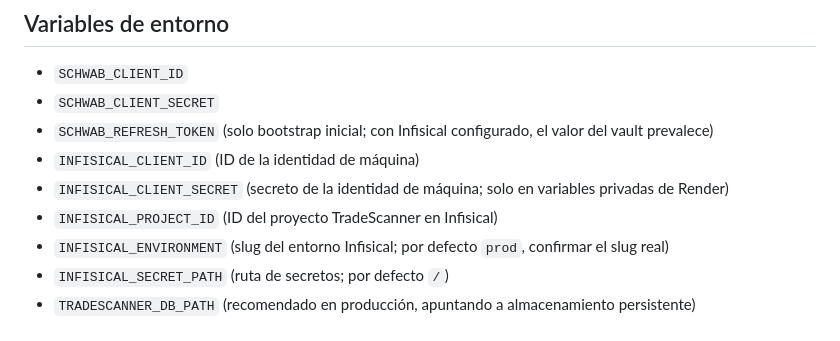
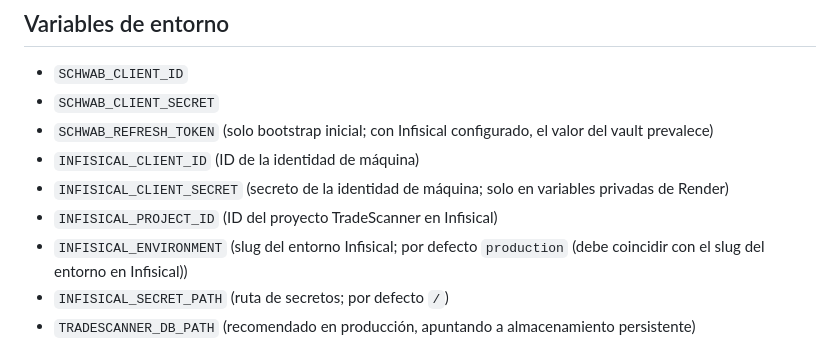
Before and after one commit to SalvajesPremarket/TradeScanner, a Markdown page: README.md, the part around the change. Drawn GitHub-style.

Commit message:
Document the production Infisical environment default

```diff
--- a/README.md
+++ b/README.md
@@ -56,7 +56,7 @@ Abrir `http://localhost:8000`; documentación API en `http://localhost:8000/docs
 - `INFISICAL_CLIENT_ID` (ID de la identidad de máquina)
 - `INFISICAL_CLIENT_SECRET` (secreto de la identidad de máquina; solo en variables privadas de Render)
 - `INFISICAL_PROJECT_ID` (ID del proyecto TradeScanner en Infisical)
-- `INFISICAL_ENVIRONMENT` (slug del entorno Infisical; por defecto `prod`, confirmar el slug real)
+- `INFISICAL_ENVIRONMENT` (slug del entorno Infisical; por defecto `production` (debe coincidir con el slug del entorno en Infisical))
 - `INFISICAL_SECRET_PATH` (ruta de secretos; por defecto `/`)
 - `TRADESCANNER_DB_PATH` (recomendado en producción, apuntando a almacenamiento persistente)
 - `TRADESCANNER_AUTO_SCAN_ENABLED` (predeterminado `false`; mantener desactivado hasta validar cotizaciones reales)
```
